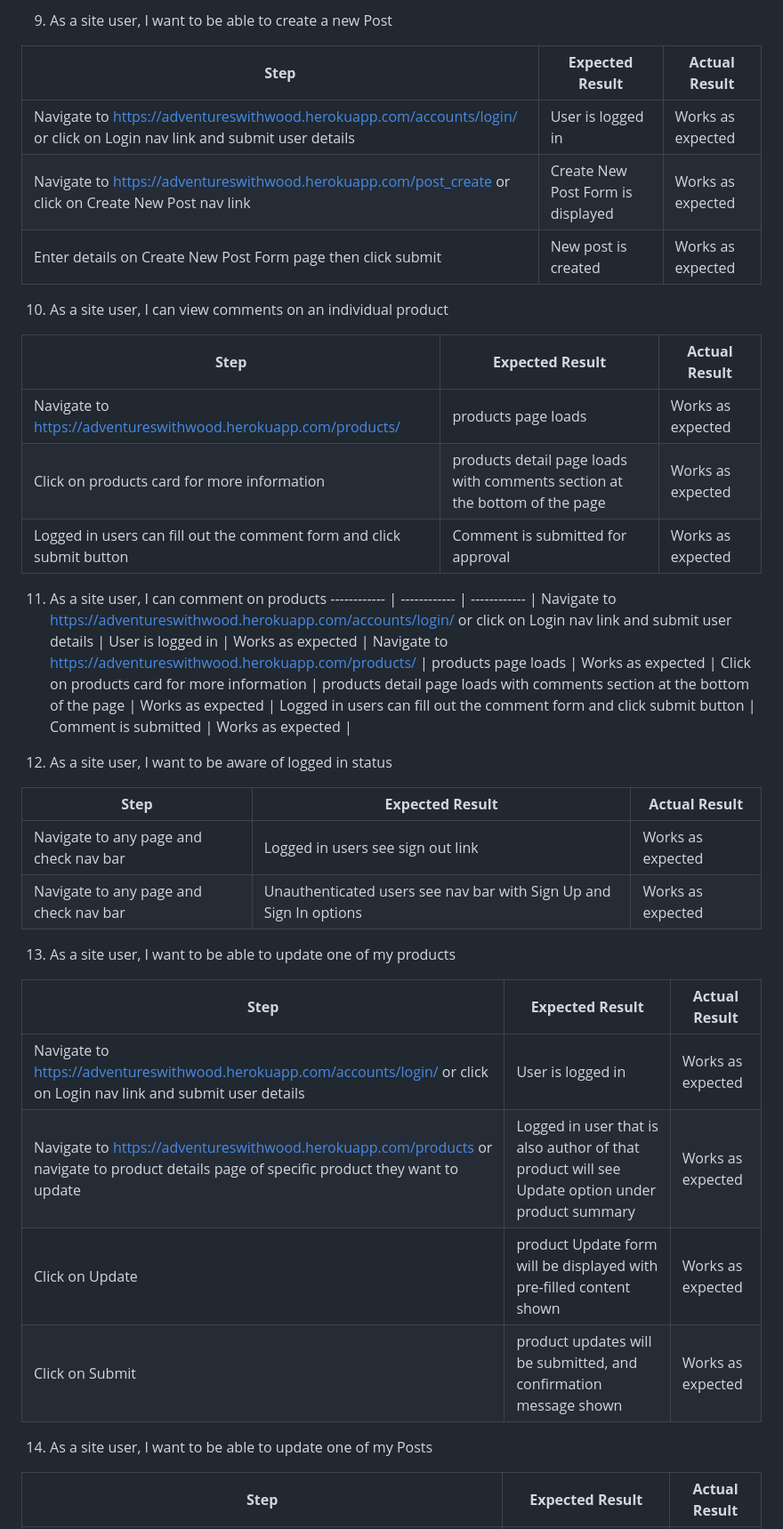
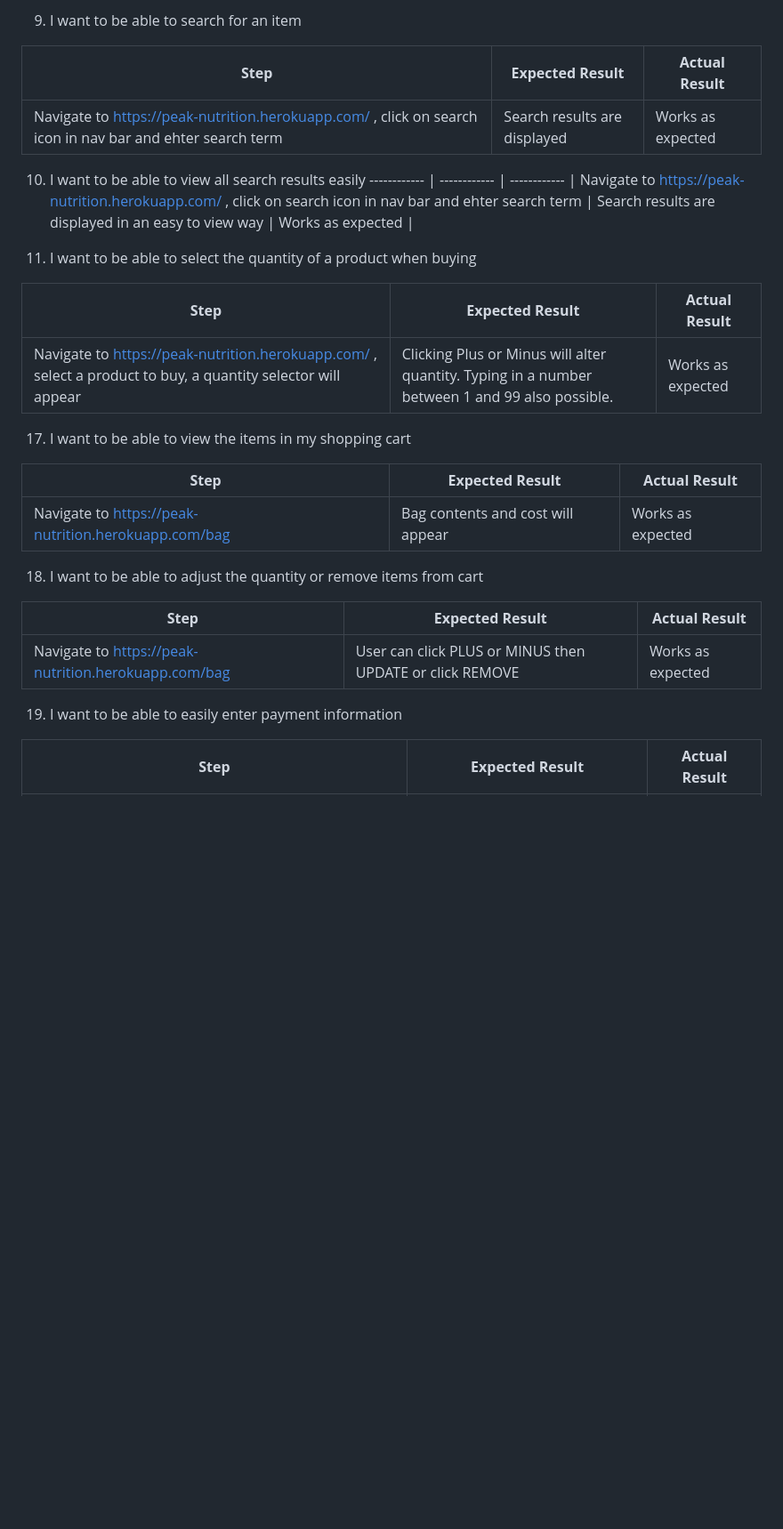
Before and after one commit to culanomeara/pp5-peaknutrition, a Markdown page: README.md, the part around one of its changes. Shown at 89% size. Drawn GitHub-style; blank space fills up the shorter version.

```diff
--- a/README.md
+++ b/README.md
@@ -602,44 +601,33 @@ Enter details on Create New product Form page then click submit| New product is
 
-9. As a site user, I want to be able to create a new Post
+9. I want to be able to search for an item
 
 **Step** | **Expected Result** | **Actual Result**
 ------------ | ------------ | ------------ |
-Navigate to https://adventureswithwood.herokuapp.com/accounts/login/ or click on Login nav link and submit user details | User is logged in | Works as expected |
-Navigate to https://adventureswithwood.herokuapp.com/post_create or click on Create New Post nav link | Create New Post Form is displayed | Works as expected |
-Enter details on Create New Post Form page then click submit| New post is created | Works as expected |
+Navigate to https://peak-nutrition.herokuapp.com/ , click on search icon in nav bar and ehter search term | Search results are displayed | Works as expected |
 
-10. As a site user, I can view comments on an individual product
+10. I want to be able to view all search results easily
+------------ | ------------ | ------------ |
+Navigate to https://peak-nutrition.herokuapp.com/ , click on search icon in nav bar and ehter search term | Search results are displayed in an easy to view way | Works as expected |
+
+16. I want to be able to select the quantity of a product when buying
 
 **Step** | **Expected Result** | **Actual Result**
 ------------ | ------------ | ------------ |
-Navigate to https://adventureswithwood.herokuapp.com/products/ | products page loads | Works as expected |
-Click on products card for more information | products detail page loads with comments section at the bottom of the page | Works as expected |
-Logged in users can fill out the comment form and click submit button | Comment is submitted for approval | Works as expected |
+Navigate to https://peak-nutrition.herokuapp.com/ , select a product to buy, a quantity selector will appear | Clicking Plus or Minus will alter quantity. Typing in a number between 1 and 99 also possible. | Works as expected |
 
-11. As a site user, I can comment on products
------------- | ------------ | ------------ |
-Navigate to https://adventureswithwood.herokuapp.com/accounts/login/ or click on Login nav link and submit user details | User is logged in | Works as expected |
-Navigate to https://adventureswithwood.herokuapp.com/products/ | products page loads | Works as expected |
-Click on products card for more information | products detail page loads with comments section at the bottom of the page | Works as expected |
-Logged in users can fill out the comment form and click submit button | Comment is submitted | Works as expected |
-
-12. As a site user, I want to be aware of logged in status
+17. I want to be able to view the items in my shopping cart
 
 **Step** | **Expected Result** | **Actual Result**
 ------------ | ------------ | ------------ |
-Navigate to any page and check nav bar | Logged in users see sign out link | Works as expected |
-Navigate to any page and check nav bar | Unauthenticated users see nav bar with Sign Up and Sign In options | Works as expected |
+Navigate to https://peak-nutrition.herokuapp.com/bag | Bag contents and cost will appear | Works as expected |
 
-13. As a site user, I want to be able to update one of my products
+18. I want to be able to adjust the quantity or remove items from cart
 
 **Step** | **Expected Result** | **Actual Result**
 ------------ | ------------ | ------------ |
-Navigate to https://adventureswithwood.herokuapp.com/accounts/login/ or click on Login nav link and submit user details | User is logged in | Works as expected |
-Navigate to https://adventureswithwood.herokuapp.com/products or navigate to product details page of specific product they want to update | Logged in user that is also author of that product will see Update option under product summary | Works as expected |
-Click on Update | product Update form will be displayed with pre-filled content shown | Works as expected |
-Click on Submit | product updates will be submitted, and confirmation message shown | Works as expected |
+Navigate to https://peak-nutrition.herokuapp.com/bag  | User can click PLUS or MINUS then UPDATE or click REMOVE | Works as expected |
 
-14. As a site user, I want to be able to update one of my Posts
+19. I want to be able to easily enter payment information
 
 **Step** | **Expected Result** | **Actual Result**
 ------------ | ------------ | ------------ |
```
Also changed, not shown: other parts of README.md (+37 -64 lines).
